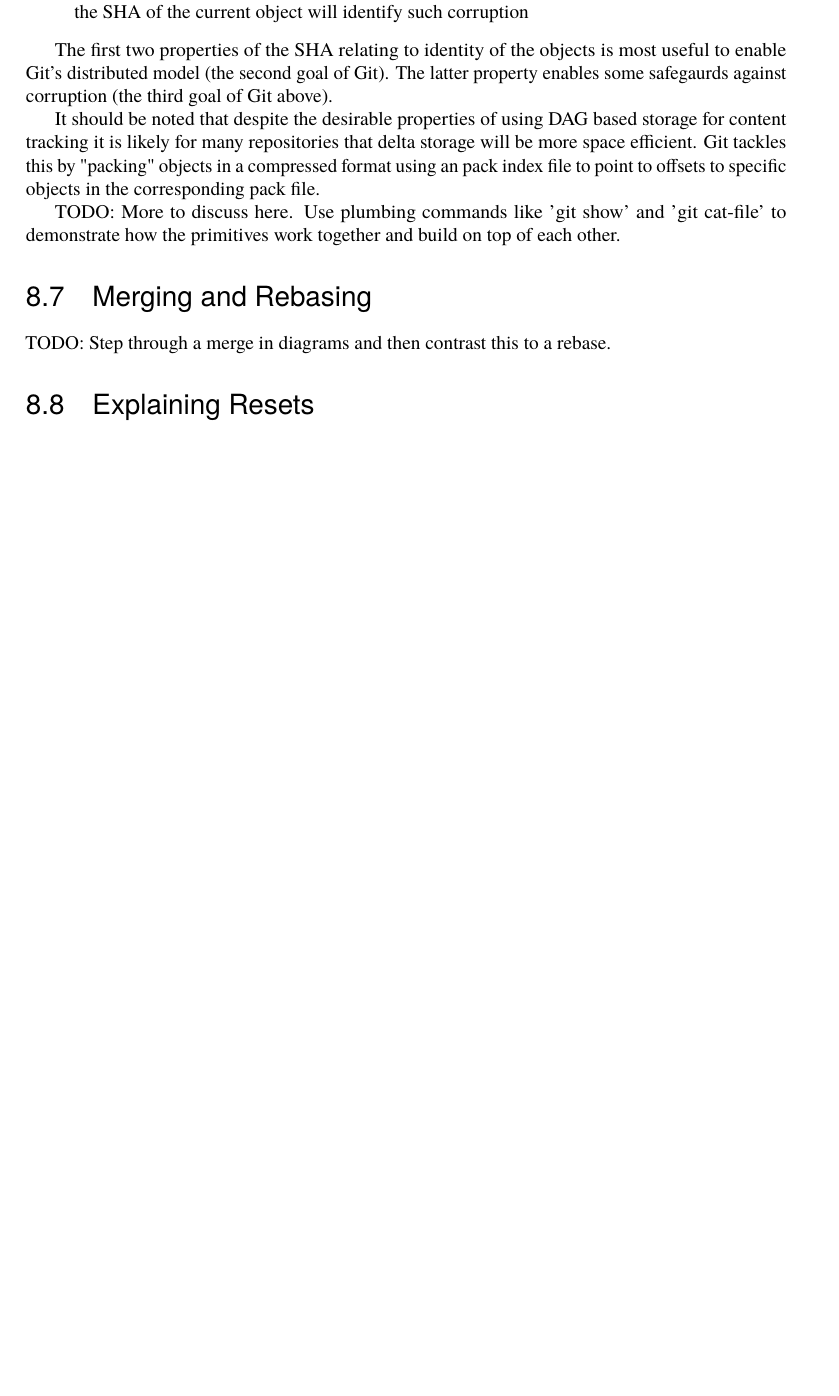
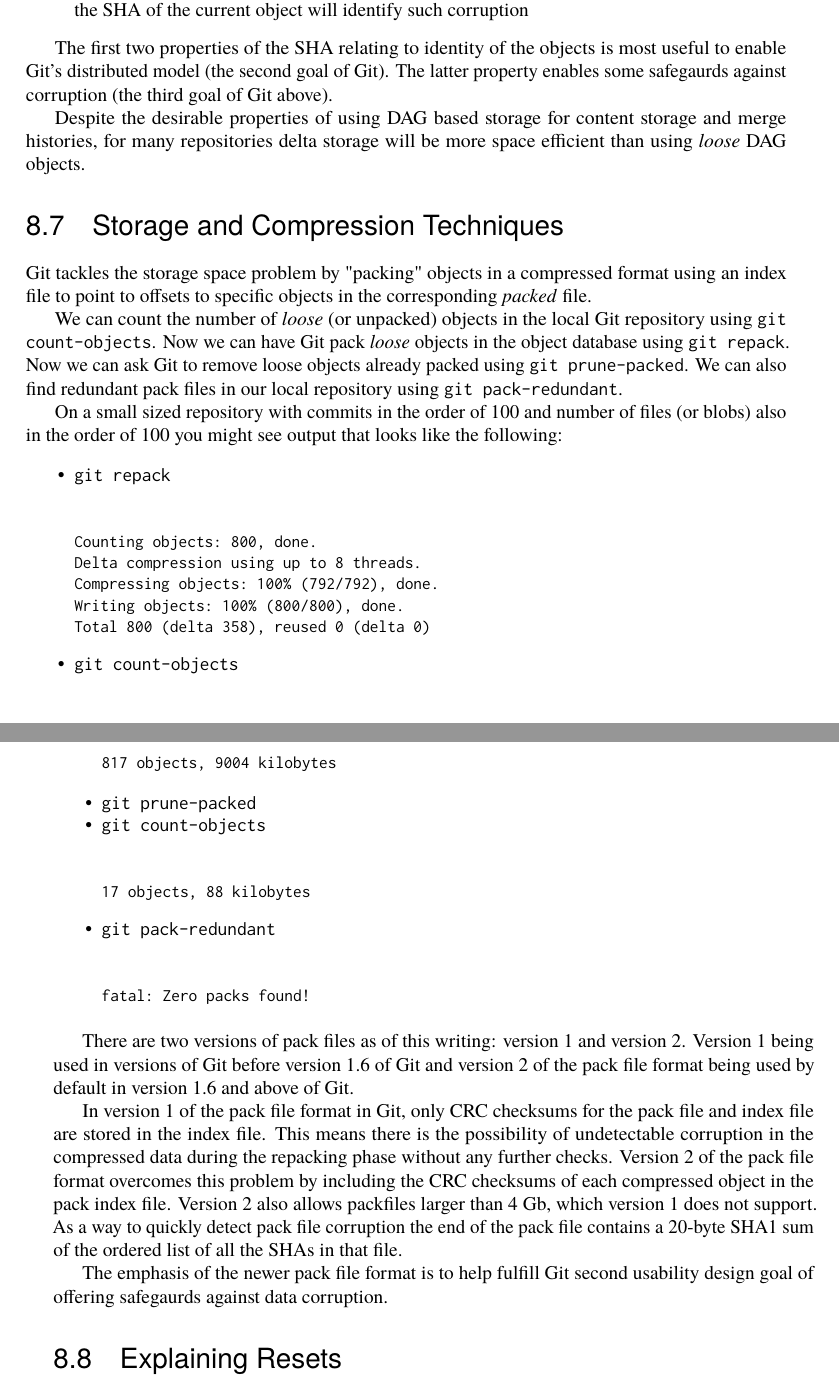
Before and after one commit to catlee/aosa-volume2, a LaTeX thesis (tex/en/aosa2.tex, which reads tex/en/git.tex): part of page 44 of 160 before the commit and two parts of pages 44 and 45 of 162 after it, the two joined at a grey line, cut so that both start at the same text, the shorter picture padded with empty space. Compiled offline with pdfLaTeX.

Commit message:
Git: Add 'Storage and Compression Techniques' sect
git-svn-id: http://www.aosabook.org/svn/volume2@661 dd5aa6cc-de63-413d-92ad-03a14aac4e6a

```diff
--- a/tex/en/git.tex
+++ b/tex/en/git.tex
@@ -438,21 +438,65 @@
 The latter property enables some safegaurds against corruption (the third
 goal of Git above).
 
-It should be noted that despite the desirable properties of using DAG based
-storage for content tracking it is likely for many repositories that delta
-storage will be more space efficient. Git tackles this by "packing" objects
-in a compressed format using an pack index file to point to offsets to
-specific objects in the corresponding pack file.
-
-TODO: More to discuss here. Use plumbing commands like 'git show' and 'git
-cat-file' to demonstrate how the primitives work together and build on top of
-each other.
+Despite the desirable properties of using DAG based storage for content
+storage and merge histories, for many repositories delta storage will be
+more space efficient than using \emph{loose} DAG objects.
 
 \end{aosasect1}
 
-\begin{aosasect1}{Merging and Rebasing}
+\begin{aosasect1}{Storage and Compression Techniques}
 
-TODO: Step through a merge in diagrams and then contrast this to a rebase.
+Git tackles the storage space problem by "packing" objects in a compressed
+format using an index file to point to offsets to specific objects in the
+corresponding \emph{packed} file.
+
+\aosafigure{../images/git/packed-format.png}{Diagram of a pack file with
+  corresponding index file}{fig.git.pack}
+
+We can count the number of \emph{loose} (or unpacked) objects in the local
+Git repository using \code{git count-objects}. Now we can have Git pack
+\emph{loose} objects in the object database using \code{git repack}. Now we
+can ask Git to remove loose objects already packed using
+\code{git prune-packed}. We can also find redundant pack files in our local
+repository using \code{git pack-redundant}.
+
+On a small sized repository with commits in the order of 100 and number of
+files (or blobs) also in the order of 100 you might see output that looks
+like the following:
+
+\begin{aosaitemize}
+  \item \code{git repack} \newline
+\begin{verbatim}Counting objects: 800, done.
+Delta compression using up to 8 threads.
+Compressing objects: 100% (792/792), done.
+Writing objects: 100% (800/800), done.
+Total 800 (delta 358), reused 0 (delta 0)\end{verbatim}
+  \item \code{git count-objects} \newline
+\begin{verbatim}817 objects, 9004 kilobytes\end{verbatim}
+  \item \code{git prune-packed}
+  \item \code{git count-objects} \newline
+\begin{verbatim}17 objects, 88 kilobytes\end{verbatim}
+  \item \code{git pack-redundant} \newline
+\begin{verbatim}fatal: Zero packs found!\end{verbatim}
+\end{aosaitemize}
+
+There are two versions of pack files as of this writing: version 1 and
+version 2. Version 1 being used in versions of Git before version 1.6 of Git
+and version 2 of the pack file format being used by default in version 1.6
+and above of Git.
+
+In version 1 of the pack file format in Git, only CRC checksums for
+the pack file and index file are stored in the index file. This means there
+is the possibility of undetectable corruption in the compressed data during
+the repacking phase without any further checks. Version 2 of the pack file
+format overcomes this problem by including the CRC checksums of each
+compressed object in the pack index file. Version 2 also allows packfiles
+larger than 4 Gb, which version 1 does not support. As a way to quickly
+detect pack file corruption the end of the pack file contains a 20-byte SHA1
+sum of the ordered list of all the SHAs in that file.
+
+The emphasis of the newer pack file format is to help fulfill Git second
+usability design goal of offering safegaurds against data corruption.
 
 \end{aosasect1}
 
```
